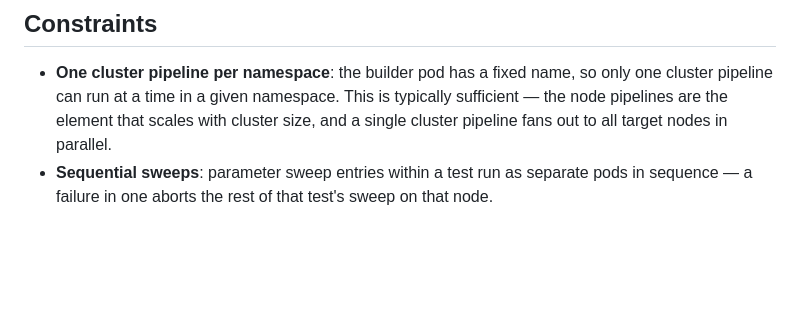
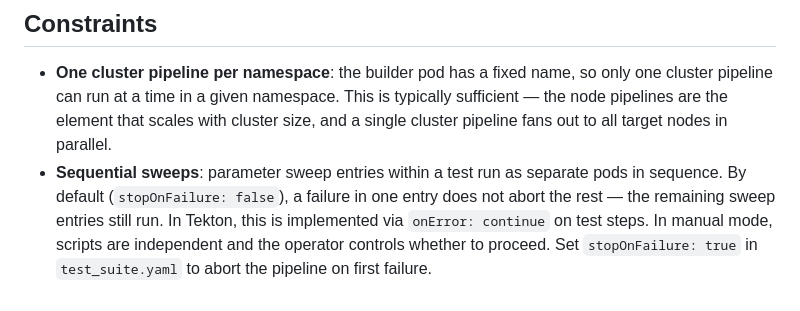
Before and after one commit to asanaullah/ai-inference-uat, a Markdown page: ARCHITECTURE.md, the part around the change. GitHub-like rendering; blank space fills up the shorter version.

```diff
--- a/ARCHITECTURE.md
+++ b/ARCHITECTURE.md
@@ -173,4 +173,4 @@ The base path is a cluster-level setting that scopes results to a particular tes
 ## Constraints
 
 - **One cluster pipeline per namespace**: the builder pod has a fixed name, so only one cluster pipeline can run at a time in a given namespace. This is typically sufficient — the node pipelines are the element that scales with cluster size, and a single cluster pipeline fans out to all target nodes in parallel.
-- **Sequential sweeps**: parameter sweep entries within a test run as separate pods in sequence — a failure in one aborts the rest of that test's sweep on that node.
+- **Sequential sweeps**: parameter sweep entries within a test run as separate pods in sequence. By default (`stopOnFailure: false`), a failure in one entry does not abort the rest — the remaining sweep entries still run. In Tekton, this is implemented via `onError: continue` on test steps. In manual mode, scripts are independent and the operator controls whether to proceed. Set `stopOnFailure: true` in `test_suite.yaml` to abort the pipeline on first failure.
```
Also changed, not shown: IMPLEMENTATION.md (+3 -1 lines), README.md (+2 -1 lines).
